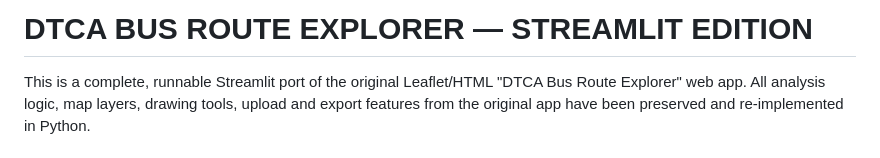
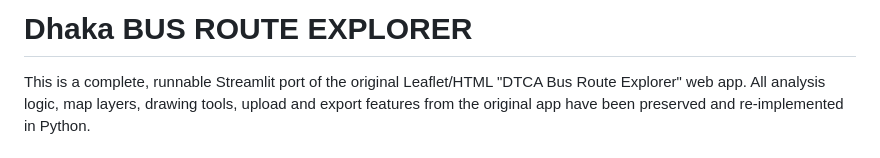
Before and after one commit to NeamulHaq/Dhaka-Bus-Routes-Explorer-App, a Markdown page: README.md, the part around the change. Drawn GitHub-style.

Commit message:
Update project title in README.md

```diff
--- a/README.md
+++ b/README.md
@@ -1,4 +1,4 @@
-DTCA BUS ROUTE EXPLORER — STREAMLIT EDITION
+Dhaka BUS ROUTE EXPLORER
 =============================================
 
 This is a complete, runnable Streamlit port of the original Leaflet/HTML
```
